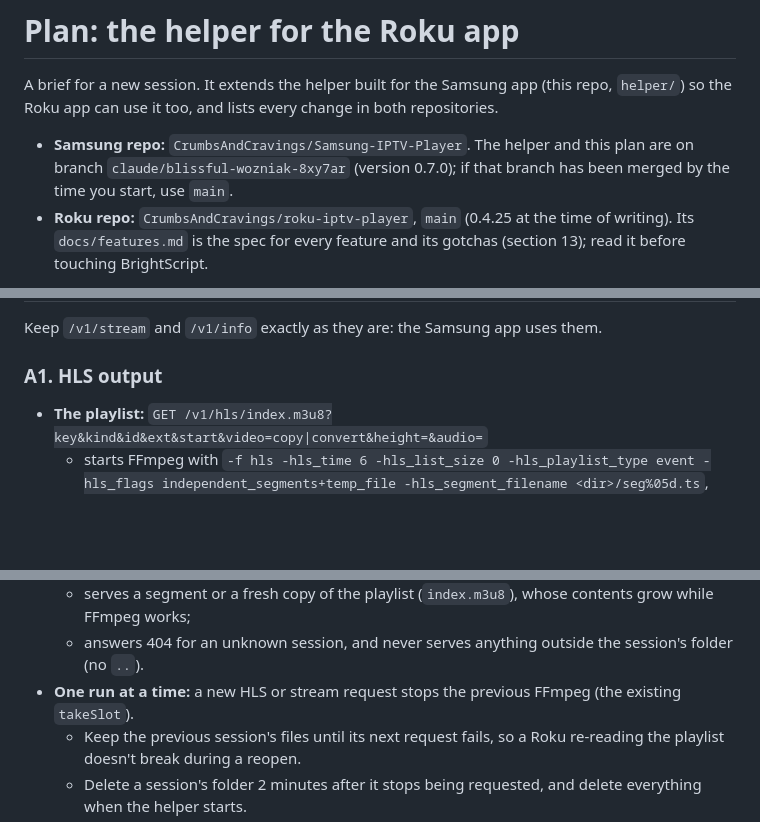
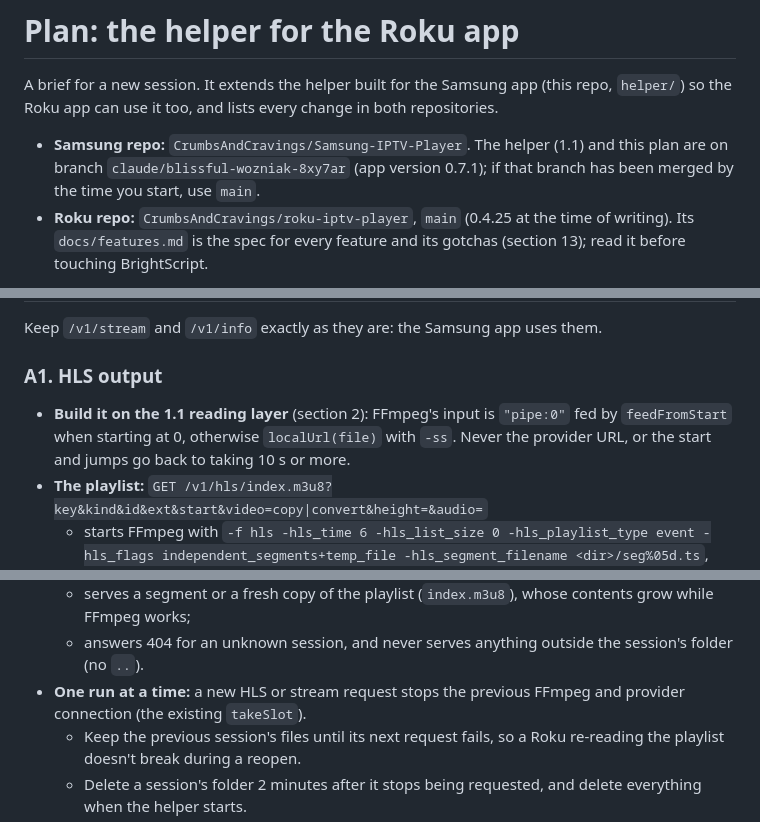
Before and after one commit to CrumbsAndCravings/Samsung-IPTV-Player, a Markdown page: docs/roku-helper-plan.md, 3 parts joined by grey strips. Rendered like a GitHub page; blank space fills up the shorter version.

```diff
--- a/docs/roku-helper-plan.md
+++ b/docs/roku-helper-plan.md
@@ -4,9 +4,9 @@ A brief for a new session. It extends the helper built for the Samsung app (this
 repo, `helper/`) so the Roku app can use it too, and lists every change in both
 repositories.
 
-- **Samsung repo:** `CrumbsAndCravings/Samsung-IPTV-Player`. The helper and this plan
-  are on branch `claude/blissful-wozniak-8xy7ar` (version 0.7.0); if that branch has
-  been merged by the time you start, use `main`.
+- **Samsung repo:** `CrumbsAndCravings/Samsung-IPTV-Player`. The helper (1.1) and this
+  plan are on branch `claude/blissful-wozniak-8xy7ar` (app version 0.7.1); if that
+  branch has been merged by the time you start, use `main`.
 - **Roku repo:** `CrumbsAndCravings/roku-iptv-player`, `main` (0.4.25 at the time of
   writing). Its `docs/features.md` is the spec for every feature and its gotchas
   (section 13); read it before touching BrightScript.
@@ -132,6 +175,9 @@ Keep `/v1/stream` and `/v1/info` exactly as they are: the Samsung app uses them.
 
 ### A1. HLS output
 
+- **Build it on the 1.1 reading layer** (section 2): FFmpeg's input is `"pipe:0"` fed by
+  `feedFromStart` when starting at 0, otherwise `localUrl(file)` with `-ss`. Never the
+  provider URL, or the start and jumps go back to taking 10 s or more.
 - **The playlist:** `GET /v1/hls/index.m3u8?key&kind&id&ext&start&video=copy|convert&height=&audio=`
   - starts FFmpeg with `-f hls -hls_time 6 -hls_list_size 0 -hls_playlist_type event
     -hls_flags independent_segments+temp_file -hls_segment_filename <dir>/seg%05d.ts`,
@@ -146,8 +192,8 @@ Keep `/v1/stream` and `/v1/info` exactly as they are: the Samsung app uses them.
     grow while FFmpeg works;
   - answers 404 for an unknown session, and never serves anything outside the
     session's folder (no `..`).
-- **One run at a time:** a new HLS or stream request stops the previous FFmpeg (the
-  existing `takeSlot`).
+- **One run at a time:** a new HLS or stream request stops the previous FFmpeg and
+  provider connection (the existing `takeSlot`).
   - Keep the previous session's files until its next request fails, so a Roku
     re-reading the playlist doesn't break during a reopen.
   - Delete a session's folder 2 minutes after it stops being requested, and delete
```
Also changed, not shown: other parts of docs/roku-helper-plan.md (+93 -20 lines).
